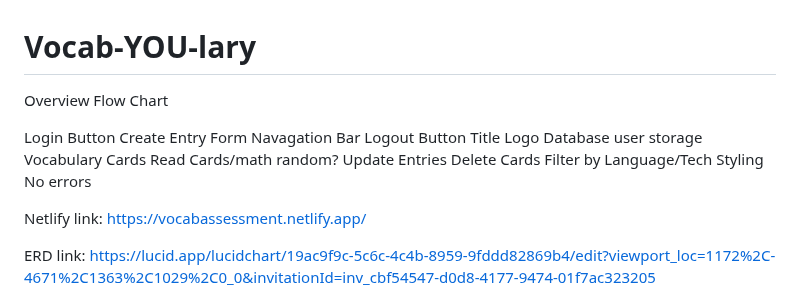
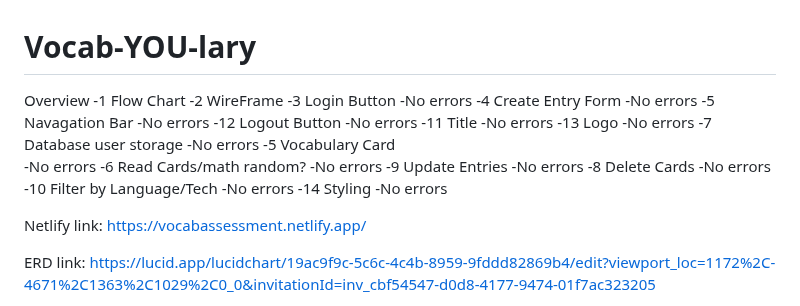
Before and after one commit to GraceRenewed/INDIVIDUAL-ASSESSMENT-vocab-YOU-lary, a Markdown page: README.md, the part around the change. GitHub-like rendering.

Commit message:
Update README.md
Numbered items in order of importance.

```diff
--- a/README.md
+++ b/README.md
@@ -2,23 +2,34 @@
 
 
 Overview
-Flow Chart
-
-Login Button
-Create Entry Form
-Navagation Bar
-Logout Button
-Title
-Logo
-Database user storage
-Vocabulary Cards
-Read Cards/math random?
-Update Entries
-Delete Cards
-Filter by Language/Tech
-Styling
-No errors
-
+-1 Flow Chart
+-2 WireFrame
+-3 Login Button
+    -No errors
+-4 Create Entry Form
+    -No errors
+-5 Navagation Bar
+    -No errors
+-12 Logout Button
+    -No errors
+-11 Title
+    -No errors
+-13 Logo
+    -No errors
+-7 Database user storage
+    -No errors
+-5 Vocabulary Card
+    -No errors
+-6 Read Cards/math random?
+    -No errors
+-9 Update Entries
+    -No errors
+-8 Delete Cards
+    -No errors
+-10 Filter by Language/Tech
+    -No errors
+-14 Styling
+    -No errors
 
 Netlify link:
 https://vocabassessment.netlify.app/
```
